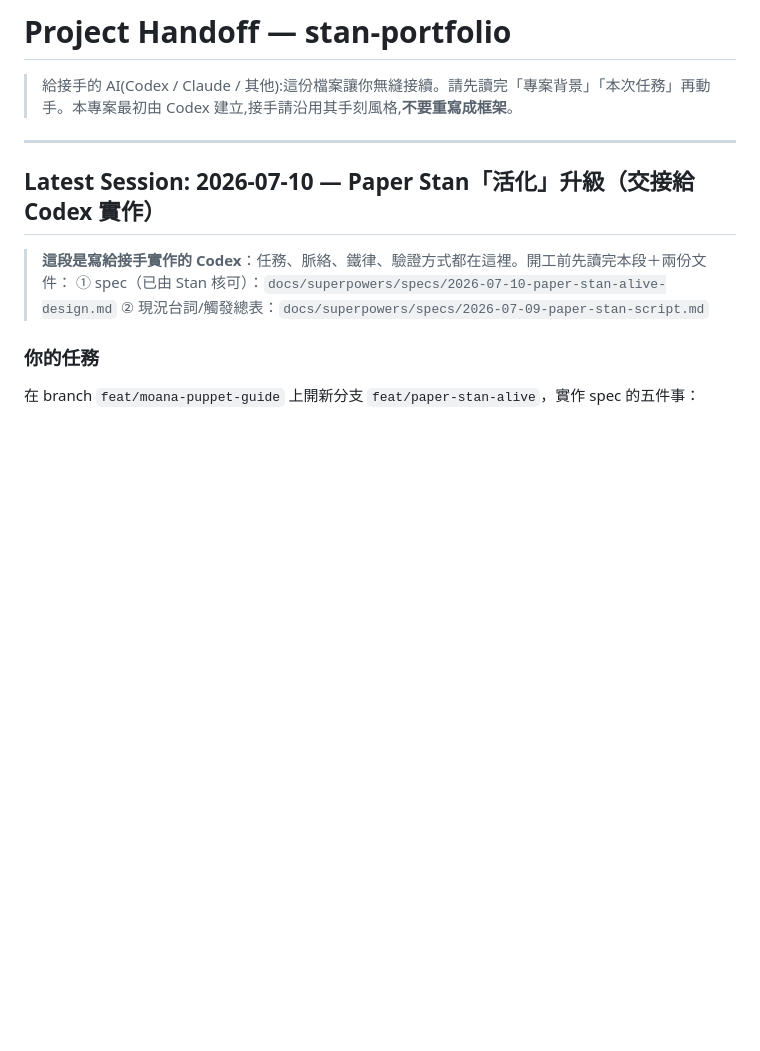
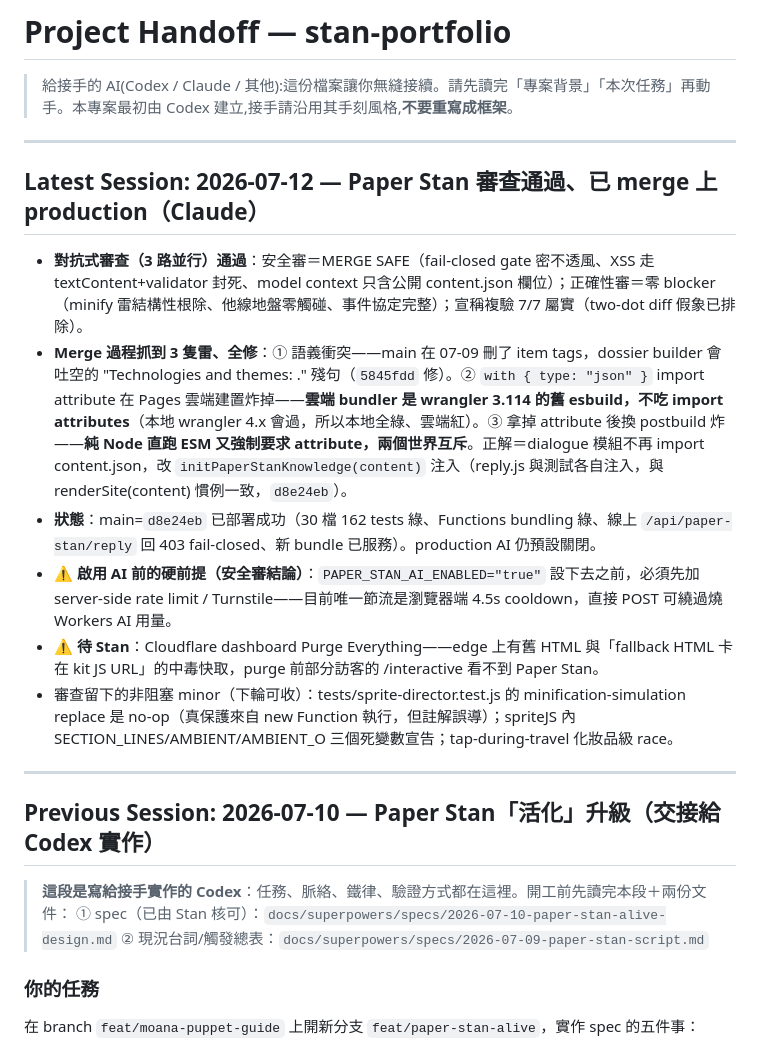
Before and after one commit to stantheman0128/stan-portfolio, a Markdown page: HANDOFF.md, the part around the change. Rendered like a GitHub page; blank space fills up the shorter version.

Commit message:
docs: record the merge review, deploy fixes, and enable-time preconditions
Co-Authored-By: Claude Fable 5 <noreply@anthropic.com>

```diff
--- a/HANDOFF.md
+++ b/HANDOFF.md
@@ -4,7 +4,18 @@
 
 ---
 
-## Latest Session: 2026-07-10 — Paper Stan「活化」升級（交接給 Codex 實作）
+## Latest Session: 2026-07-12 — Paper Stan 審查通過、已 merge 上 production（Claude）
+
+- **對抗式審查（3 路並行）通過**：安全審＝MERGE SAFE（fail-closed gate 密不透風、XSS 走 textContent+validator 封死、model context 只含公開 content.json 欄位）；正確性審＝零 blocker（minify 雷結構性根除、他線地盤零觸碰、事件協定完整）；宣稱複驗 7/7 屬實（two-dot diff 假象已排除）。
+- **Merge 過程抓到 3 隻雷、全修**：① 語義衝突——main 在 07-09 刪了 item tags，dossier builder 會吐空的 "Technologies and themes: ." 殘句（`5845fdd` 修）。② `with { type: "json" }` import attribute 在 Pages 雲端建置炸掉——**雲端 bundler 是 wrangler 3.114 的舊 esbuild，不吃 import attributes**（本地 wrangler 4.x 會過，所以本地全綠、雲端紅）。③ 拿掉 attribute 後換 postbuild 炸——**純 Node 直跑 ESM 又強制要求 attribute，兩個世界互斥**。正解＝dialogue 模組不再 import content.json，改 `initPaperStanKnowledge(content)` 注入（reply.js 與測試各自注入，與 renderSite(content) 慣例一致，`d8e24eb`）。
+- **狀態**：main=`d8e24eb` 已部署成功（30 檔 162 tests 綠、Functions bundling 綠、線上 `/api/paper-stan/reply` 回 403 fail-closed、新 bundle 已服務）。production AI 仍預設關閉。
+- **⚠️ 啟用 AI 前的硬前提（安全審結論）**：`PAPER_STAN_AI_ENABLED="true"` 設下去之前，必須先加 server-side rate limit / Turnstile——目前唯一節流是瀏覽器端 4.5s cooldown，直接 POST 可繞過燒 Workers AI 用量。
+- **⚠️ 待 Stan**：Cloudflare dashboard Purge Everything——edge 上有舊 HTML 與「fallback HTML 卡在 kit JS URL」的中毒快取，purge 前部分訪客的 /interactive 看不到 Paper Stan。
+- 審查留下的非阻塞 minor（下輪可收）：tests/sprite-director.test.js 的 minification-simulation replace 是 no-op（真保護來自 new Function 執行，但註解誤導）；spriteJS 內 SECTION_LINES/AMBIENT/AMBIENT_O 三個死變數宣告；tap-during-travel 化妝品級 race。
+
+---
+
+## Previous Session: 2026-07-10 — Paper Stan「活化」升級（交接給 Codex 實作）
 
 > **這段是寫給接手實作的 Codex**：任務、脈絡、鐵律、驗證方式都在這裡。開工前先讀完本段＋兩份文件：
 > ① spec（已由 Stan 核可）：`docs/superpowers/specs/2026-07-10-paper-stan-alive-design.md`
```
